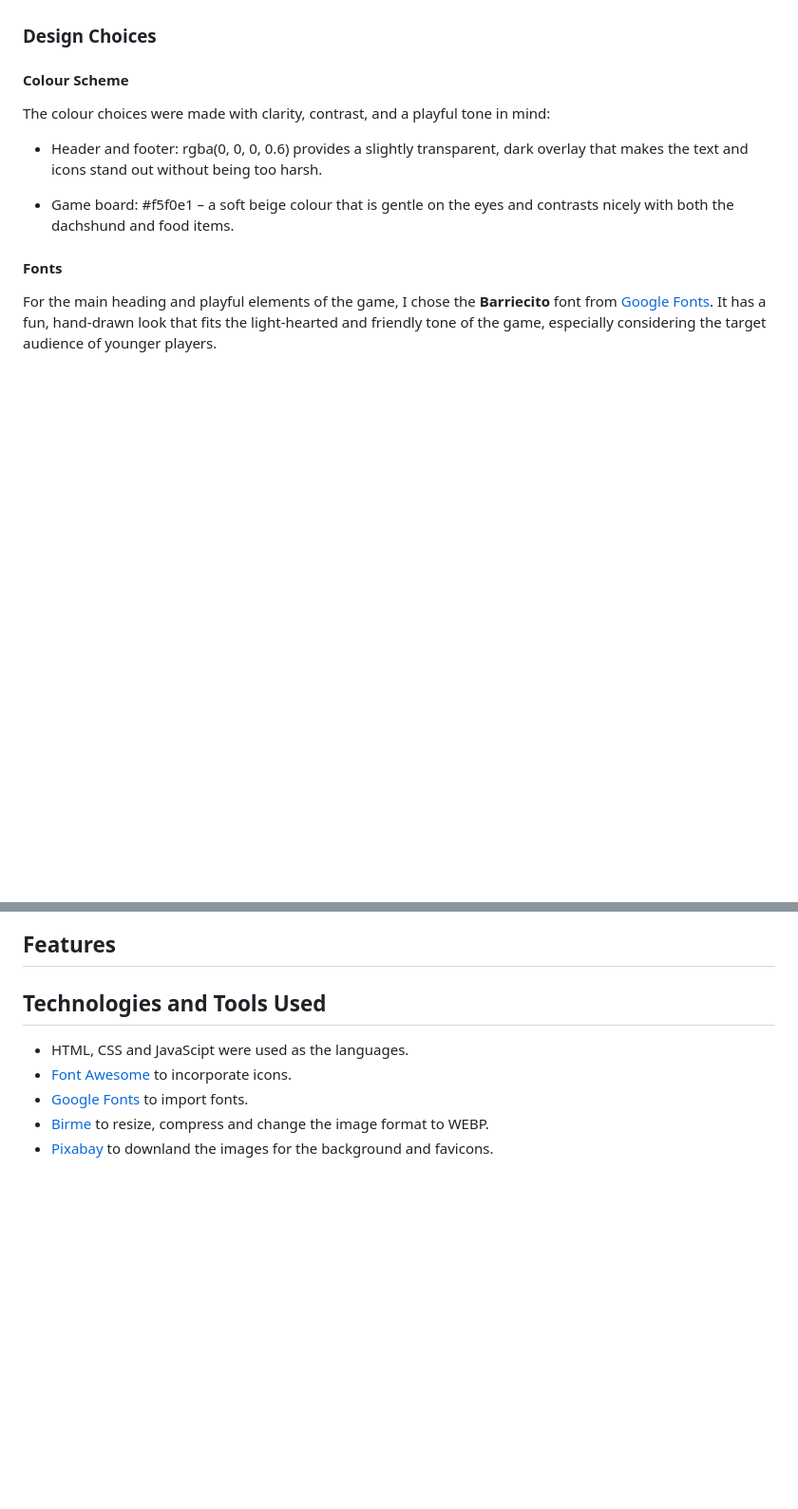
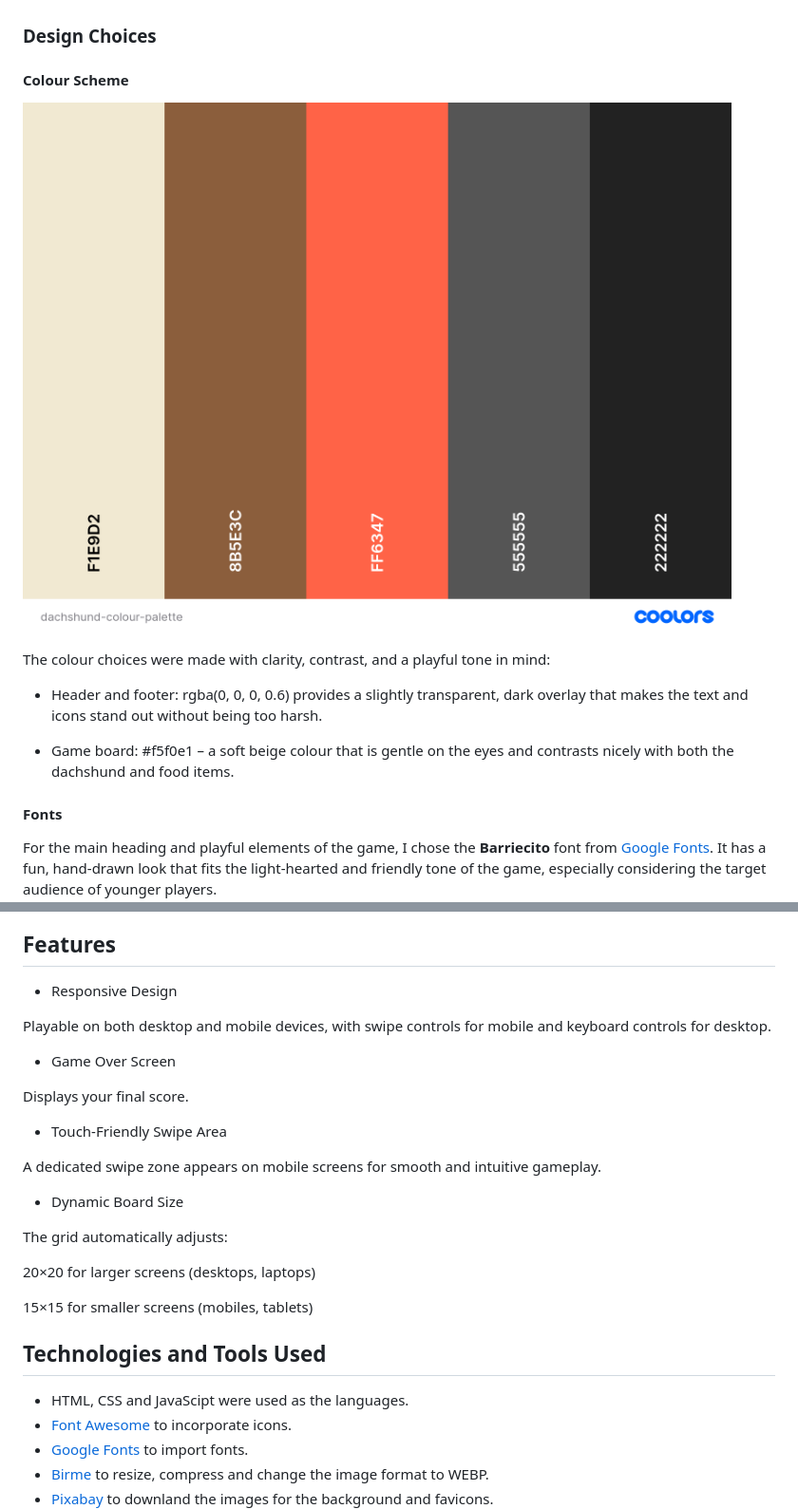
Before and after one commit to dagmara-szproch/dachshund-dash-game, a Markdown page: README.md, 2 parts joined by grey strips. Shown: that part at 95% size. Drawn GitHub-style; pictures changed too: docs/dachshund-colour-palette.png (added); blank space fills up the shorter version.

```diff
--- a/README.md
+++ b/README.md
@@ -70,6 +70,9 @@ The project's **Kanban Board** can be viewd [here](https://github.com/users/dagm
 ### Design Choices
 
 #### Colour Scheme
+
+![colour scheme](docs/dachshund-colour-palette.png)
+
 The colour choices were made with clarity, contrast, and a playful tone in mind:
 
 - Header and footer: rgba(0, 0, 0, 0.6) provides a slightly transparent, dark overlay that makes the text and icons stand out without being too harsh.
@@ -185,6 +188,26 @@ To achieve this, I will implement the following functions and components:
 
 ## Features
 
+- Responsive Design
+
+Playable on both desktop and mobile devices, with swipe controls for mobile and keyboard controls for desktop.
+
+- Game Over Screen
+
+Displays your final score.
+
+- Touch-Friendly Swipe Area
+
+A dedicated swipe zone appears on mobile screens for smooth and intuitive gameplay.
+
+- Dynamic Board Size
+
+The grid automatically adjusts:
+
+20×20 for larger screens (desktops, laptops)
+
+15×15 for smaller screens (mobiles, tablets)
+
 ## Technologies and Tools Used
 
 - HTML, CSS and JavaScipt were used as the languages.
```
Also changed, not shown: other parts of README.md (+40 -5 lines), docs/bugs-found.png (added), docs/user-story-test.png (added).
